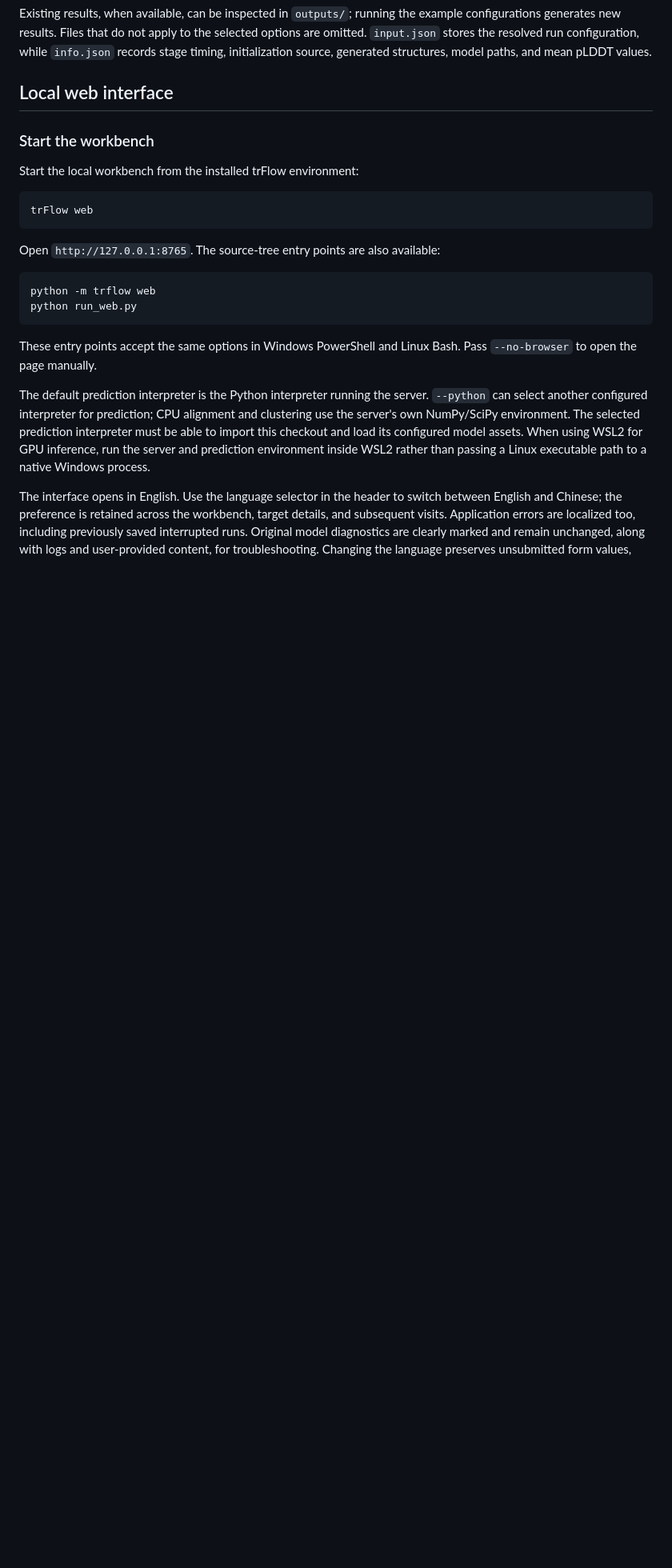
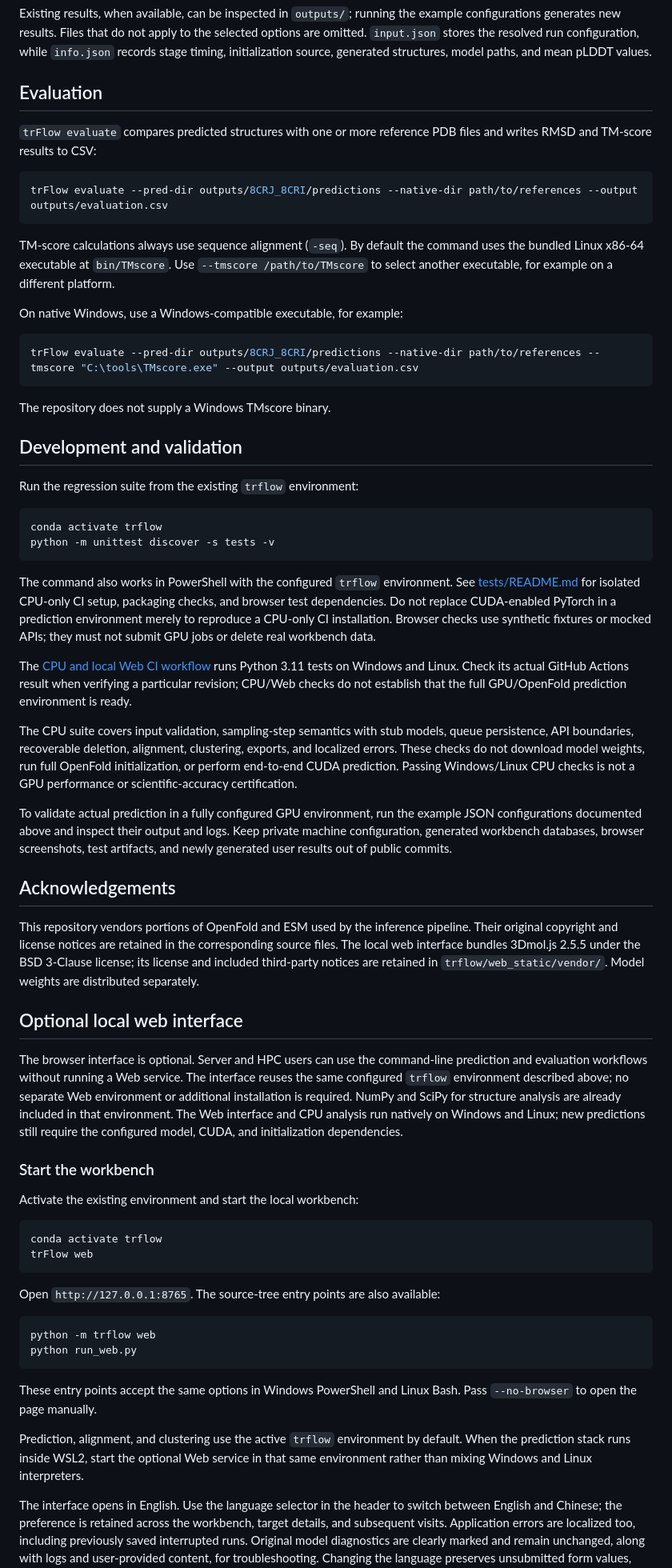
Before and after one commit to YangLab-SDU/trFlow, a Markdown page: README.md, the part around one of its changes. Shown at 80% size. Drawn GitHub-style; blank space fills up the shorter version.

````diff
--- a/README.md
+++ b/README.md
@@ -307,13 +261,87 @@ selected options are omitted.
 stage timing, initialization source, generated structures, model paths, and
 mean pLDDT values.
 
-## Local web interface
+## Evaluation
+
+`trFlow evaluate` compares predicted structures with one or more reference PDB
+files and writes RMSD and TM-score results to CSV:
+
+```bash
+trFlow evaluate --pred-dir outputs/8CRJ_8CRI/predictions --native-dir path/to/references --output outputs/evaluation.csv
+```
+
+TM-score calculations always use sequence alignment (`-seq`). By default the
+command uses the bundled Linux x86-64 executable at `bin/TMscore`. Use
+`--tmscore /path/to/TMscore` to select another executable, for example on a
+different platform.
+
+On native Windows, use a Windows-compatible executable, for example:
+
+```powershell
+trFlow evaluate --pred-dir outputs/8CRJ_8CRI/predictions --native-dir path/to/references --tmscore "C:\tools\TMscore.exe" --output outputs/evaluation.csv
+```
+
+The repository does not supply a Windows TMscore binary.
+
+## Development and validation
+
+Run the regression suite from the existing `trflow` environment:
+
+```bash
+conda activate trflow
+python -m unittest discover -s tests -v
+```
+
+The command also works in PowerShell with the configured `trflow` environment.
+See [tests/README.md](tests/README.md) for isolated CPU-only CI setup, packaging
+checks, and browser test dependencies. Do not replace CUDA-enabled PyTorch in a
+prediction environment merely to reproduce a CPU-only CI installation.
+Browser checks use synthetic fixtures or mocked APIs; they must not submit GPU
+jobs or delete real workbench data.
+
+The [CPU and local Web CI workflow](.github/workflows/cpu-web.yml) runs Python
+3.11 tests on Windows and Linux. Check its actual GitHub Actions result when
+verifying a particular revision; CPU/Web checks do not establish that the full
+GPU/OpenFold prediction environment is ready.
+
+The CPU suite covers input validation, sampling-step semantics with stub
+models, queue persistence, API boundaries, recoverable deletion, alignment,
+clustering, exports, and localized errors. These checks do not download model
+weights, run full OpenFold initialization, or perform end-to-end CUDA
+prediction. Passing Windows/Linux CPU checks is not a GPU performance or
+scientific-accuracy certification.
+
+To validate actual prediction in a fully configured GPU environment, run the
+example JSON configurations documented above and inspect their output and
+logs. Keep private machine configuration, generated workbench databases,
+browser screenshots, test artifacts, and newly generated user results out of
+public commits.
+
+## Acknowledgements
+
+This repository vendors portions of OpenFold and ESM used by the inference
+pipeline. Their original copyright and license notices are retained in the
+corresponding source files. The local web interface bundles 3Dmol.js 2.5.5 under
+the BSD 3-Clause license; its license and included third-party notices are
+retained in `trflow/web_static/vendor/`.
+Model weights are distributed separately.
+
+## Optional local web interface
+
+The browser interface is optional. Server and HPC users can use the command-line
+prediction and evaluation workflows without running a Web service.
+The interface reuses the same configured `trflow` environment described above;
+no separate Web environment or additional installation is required. NumPy and
+SciPy for structure analysis are already included in that environment. The Web
+interface and CPU analysis run natively on Windows and Linux; new predictions
+still require the configured model, CUDA, and initialization dependencies.
 
 ### Start the workbench
 
-Start the local workbench from the installed trFlow environment:
+Activate the existing environment and start the local workbench:
 
 ```bash
+conda activate trflow
 trFlow web
 ```
 
@@ -327,13 +355,10 @@ python run_web.py
 These entry points accept the same options in Windows PowerShell and Linux
 Bash. Pass `--no-browser` to open the page manually.
 
-The default prediction interpreter is the Python interpreter running the
-server. `--python` can select another configured interpreter for prediction;
-CPU alignment and clustering use the server's own NumPy/SciPy environment.
-The selected prediction interpreter must be able to import this checkout and
-load its configured model assets. When using WSL2 for GPU inference, run the
-server and prediction environment inside WSL2 rather than passing a Linux
-executable path to a native Windows process.
+Prediction, alignment, and clustering use the active `trflow` environment by
+default. When the prediction stack runs inside WSL2, start the optional Web
+service in that same environment rather than mixing Windows and Linux
+interpreters.
 
 The interface opens in English. Use the language selector in the header to
 switch between English and Chinese; the preference is retained across the
````
Also changed, not shown: other parts of README.md (+19 -137 lines).
